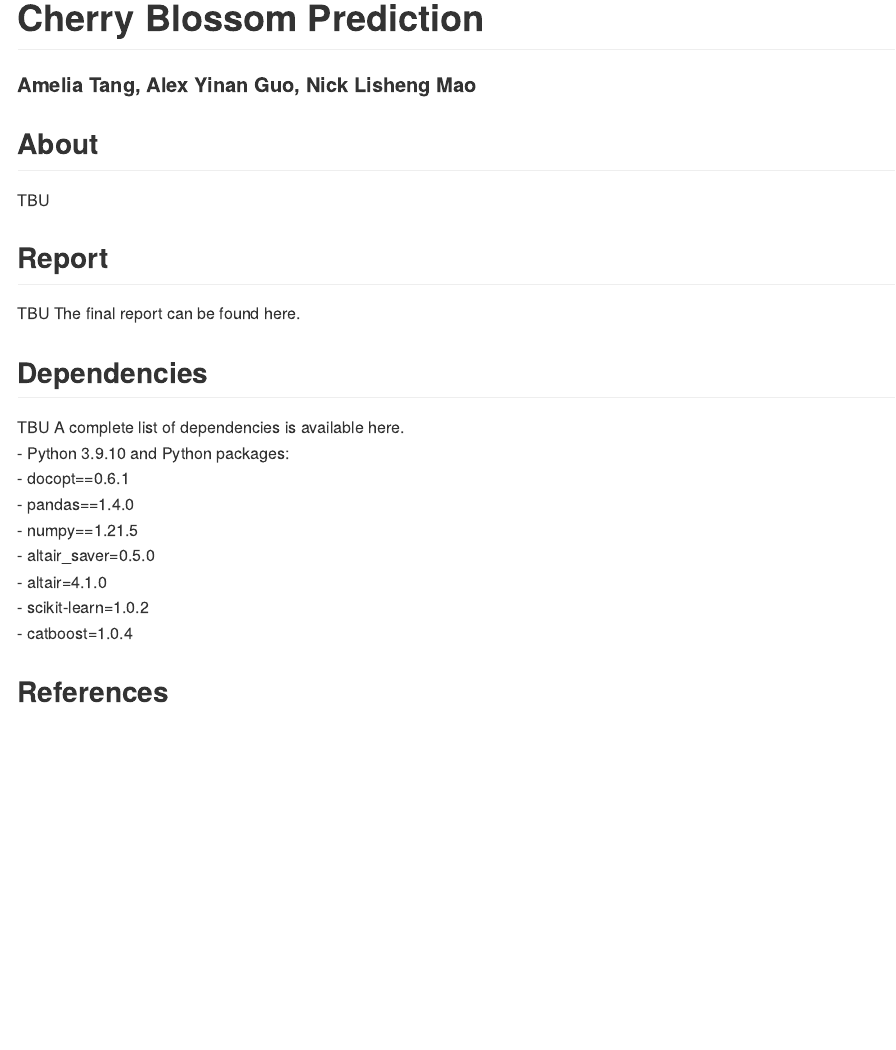
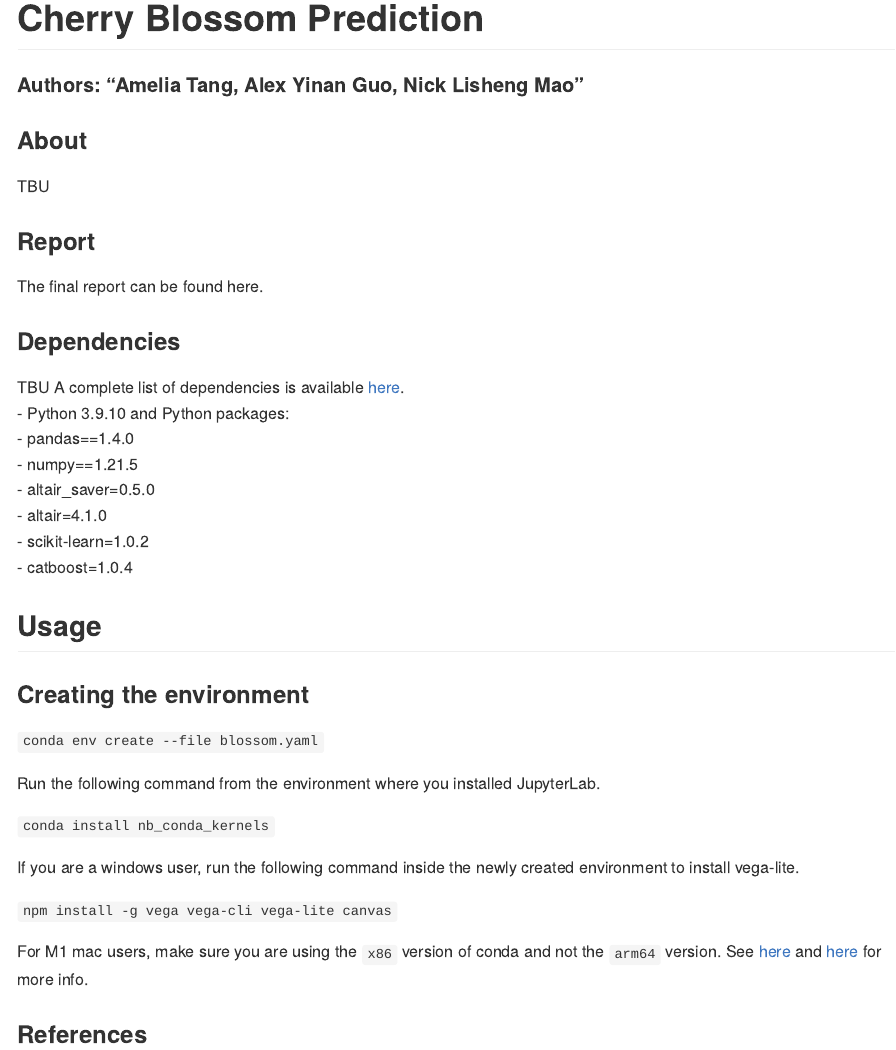
Before and after one commit to aimee0317/cherry-blossom-prediction, an R Markdown document (README.rmd): the page in a window 1100 px wide, from its top. The pictures show the output file README.md that the author committed with the source, drawn offline in the style of GitHub; badge pictures from the web are left out.

Commit message:
Update README

```diff
--- a/README.rmd
+++ b/README.rmd
@@ -12,14 +12,12 @@ knitr::opts_chunk$set(echo = TRUE)
 TBU
 
 ### Report
-TBU
 The final report can be found here.
 
 ### Dependencies
 TBU
-A complete list of dependencies is available here.
+A complete list of dependencies is available [here](https://github.com/aimee0317/cherry-blossom-prediction/blob/main/blossom.yaml).
 <br> - Python 3.9.10 and Python packages:
-<br> - docopt==0.6.1
 <br> - pandas==1.4.0
 <br> - numpy==1.21.5
 <br> - altair_saver=0.5.0
@@ -27,4 +25,26 @@ A complete list of dependencies is available here.
 <br> - scikit-learn=1.0.2
 <br> - catboost=1.0.4
 
+## Usage
+
+### Creating the environment
+
+`conda env create --file blossom.yaml`
+
+Run the following command from the environment where you installed
+JupyterLab.
+
+`conda install nb_conda_kernels`
+
+If you are a windows user, run the following command inside the newly
+created environment to install vega-lite.
+
+`npm install -g vega vega-cli vega-lite canvas`
+
+For M1 mac users, make sure you are using the `x86` version of conda and
+not the `arm64` version. See
+[here](https://github.com/conda-forge/miniforge#miniforge3) and
+[here](https://github.com/mwidjaja1/DSOnMacARM/blob/main/README.md) for
+more info.
+
 ### References
```
Also changed, not shown: README.md.
